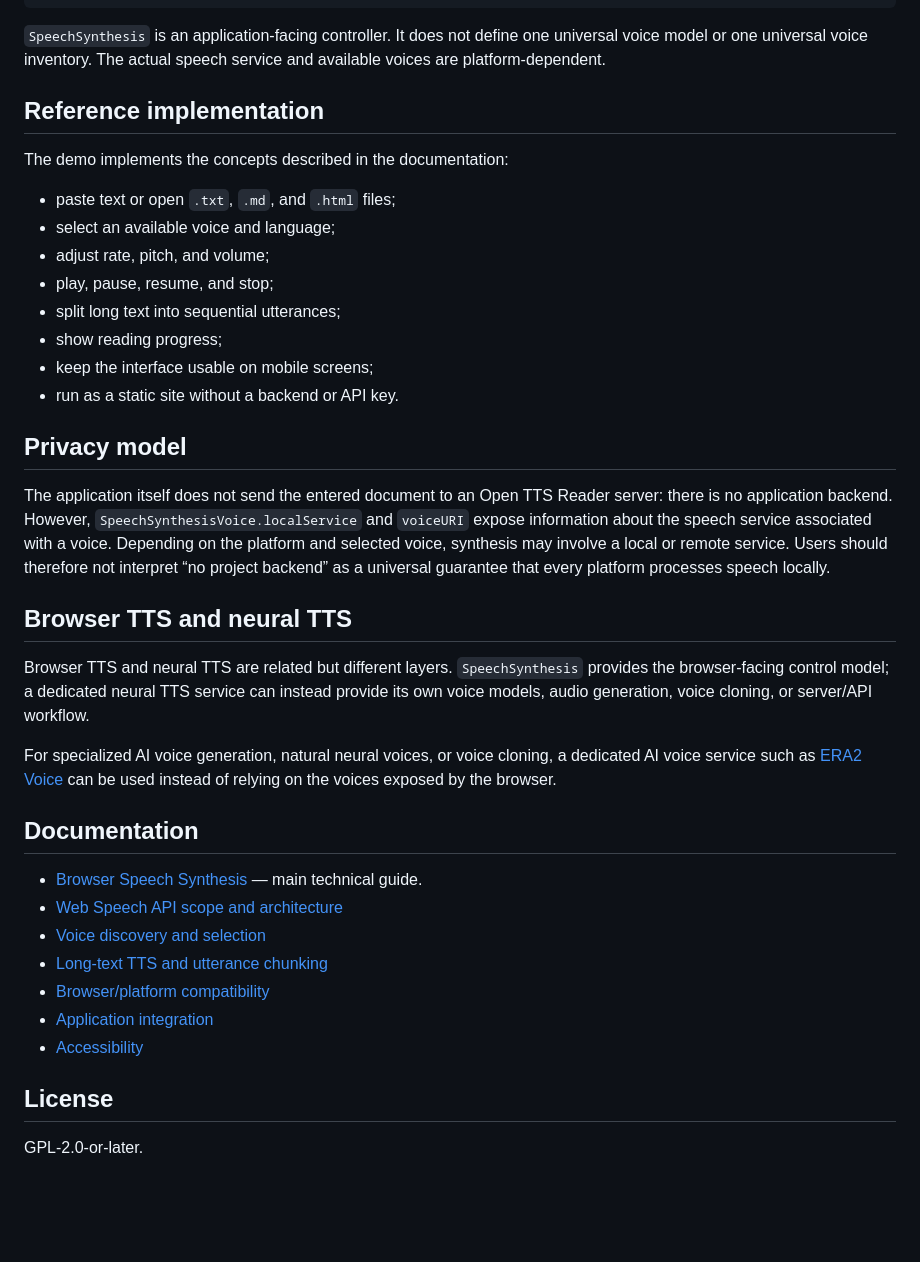
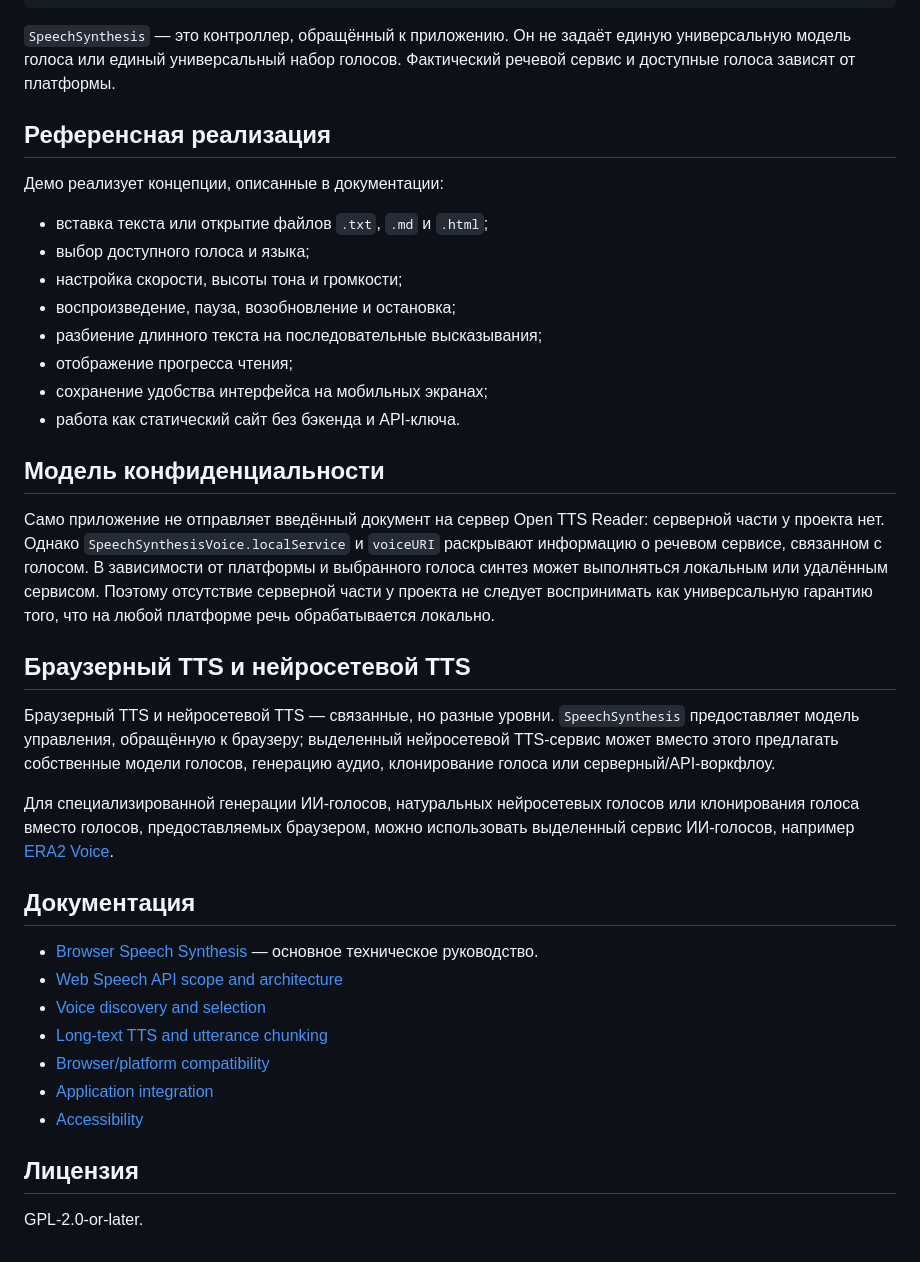
Before and after one commit to zodiacragnarok1000-cyber/open-tts-reader, a Markdown page: README.md, the part around one of its changes. Drawn GitHub-style; blank space fills up the shorter version.

````diff
--- a/README.md
+++ b/README.md
@@ -49,34 +49,34 @@ SpeechSynthesis controller
                              audio output
 ```
 
-`SpeechSynthesis` is an application-facing controller. It does not define one universal voice model or one universal voice inventory. The actual speech service and available voices are platform-dependent.
+`SpeechSynthesis` — это контроллер, обращённый к приложению. Он не задаёт единую универсальную модель голоса или единый универсальный набор голосов. Фактический речевой сервис и доступные голоса зависят от платформы.
 
-## Reference implementation
+## Референсная реализация
 
-The demo implements the concepts described in the documentation:
+Демо реализует концепции, описанные в документации:
 
-- paste text or open `.txt`, `.md`, and `.html` files;
-- select an available voice and language;
-- adjust rate, pitch, and volume;
-- play, pause, resume, and stop;
-- split long text into sequential utterances;
-- show reading progress;
-- keep the interface usable on mobile screens;
-- run as a static site without a backend or API key.
+- вставка текста или открытие файлов `.txt`, `.md` и `.html`;
+- выбор доступного голоса и языка;
+- настройка скорости, высоты тона и громкости;
+- воспроизведение, пауза, возобновление и остановка;
+- разбиение длинного текста на последовательные высказывания;
+- отображение прогресса чтения;
+- сохранение удобства интерфейса на мобильных экранах;
+- работа как статический сайт без бэкенда и API-ключа.
 
-## Privacy model
+## Модель конфиденциальности
 
-The application itself does not send the entered document to an Open TTS Reader server: there is no application backend. However, `SpeechSynthesisVoice.localService` and `voiceURI` expose information about the speech service associated with a voice. Depending on the platform and selected voice, synthesis may involve a local or remote service. Users should therefore not interpret “no project backend” as a universal guarantee that every platform processes speech locally.
+Само приложение не отправляет введённый документ на сервер Open TTS Reader: серверной части у проекта нет. Однако `SpeechSynthesisVoice.localService` и `voiceURI` раскрывают информацию о речевом сервисе, связанном с голосом. В зависимости от платформы и выбранного голоса синтез может выполняться локальным или удалённым сервисом. Поэтому отсутствие серверной части у проекта не следует воспринимать как универсальную гарантию того, что на любой платформе речь обрабатывается локально.
 
-## Browser TTS and neural TTS
+## Браузерный TTS и нейросетевой TTS
 
-Browser TTS and neural TTS are related but different layers. `SpeechSynthesis` provides the browser-facing control model; a dedicated neural TTS service can instead provide its own voice models, audio generation, voice cloning, or server/API workflow.
+Браузерный TTS и нейросетевой TTS — связанные, но разные уровни. `SpeechSynthesis` предоставляет модель управления, обращённую к браузеру; выделенный нейросетевой TTS-сервис может вместо этого предлагать собственные модели голосов, генерацию аудио, клонирование голоса или серверный/API-воркфлоу.
 
-For specialized AI voice generation, natural neural voices, or voice cloning, a dedicated AI voice service such as [ERA2 Voice](https://voice.era2.ai/) can be used instead of relying on the voices exposed by the browser.
+Для специализированной генерации ИИ-голосов, натуральных нейросетевых голосов или клонирования голоса вместо голосов, предоставляемых браузером, можно использовать выделенный сервис ИИ-голосов, например [ERA2 Voice](https://voice.era2.ai/).
 
-## Documentation
+## Документация
 
-- [Browser Speech Synthesis](docs/speech-synthesis.html) — main technical guide.
+- [Browser Speech Synthesis](docs/speech-synthesis.html) — основное техническое руководство.
 - [Web Speech API scope and architecture](docs/web-speech-api.md)
 - [Voice discovery and selection](docs/voices.md)
 - [Long-text TTS and utterance chunking](docs/long-text.md)
@@ -84,6 +84,6 @@ For specialized AI voice generation, natural neural voices, or voice cloning, a
 - [Application integration](docs/integration.md)
 - [Accessibility](docs/accessibility.md)
 
-## License
+## Лицензия
 
 GPL-2.0-or-later.
````
Also changed, not shown: other parts of README.md (+21 -21 lines).
